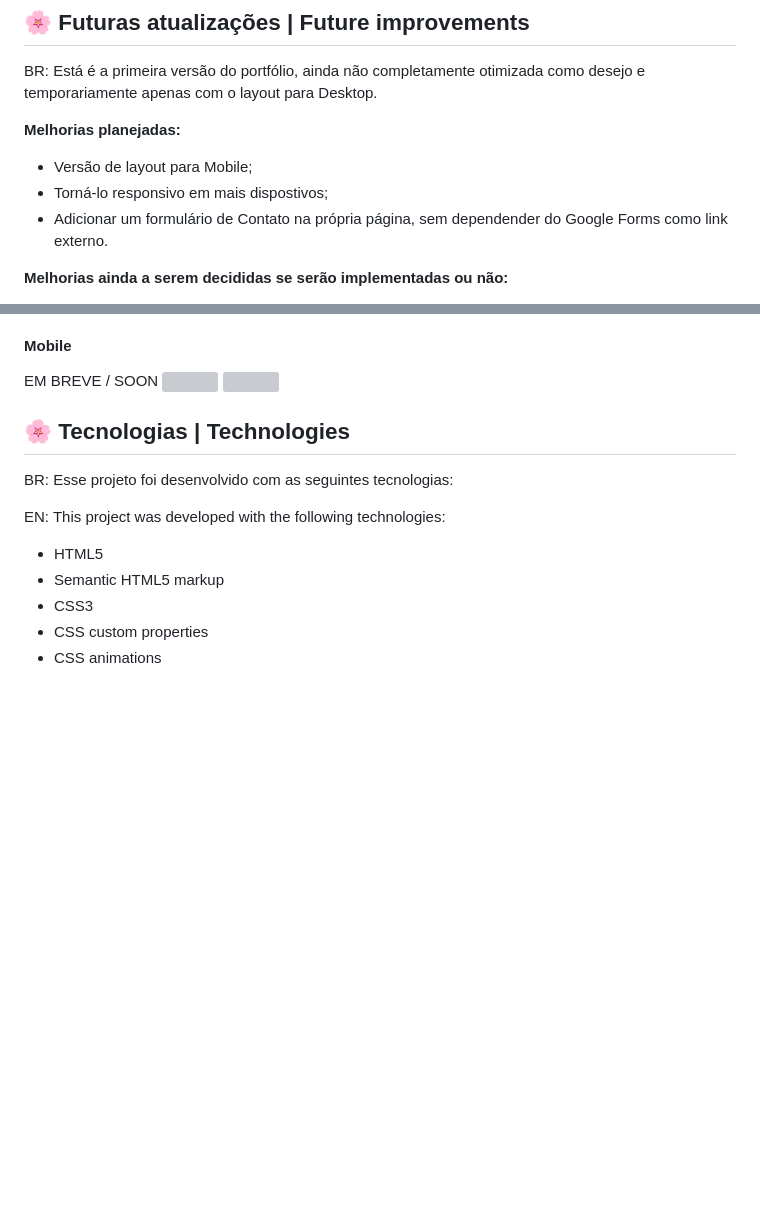
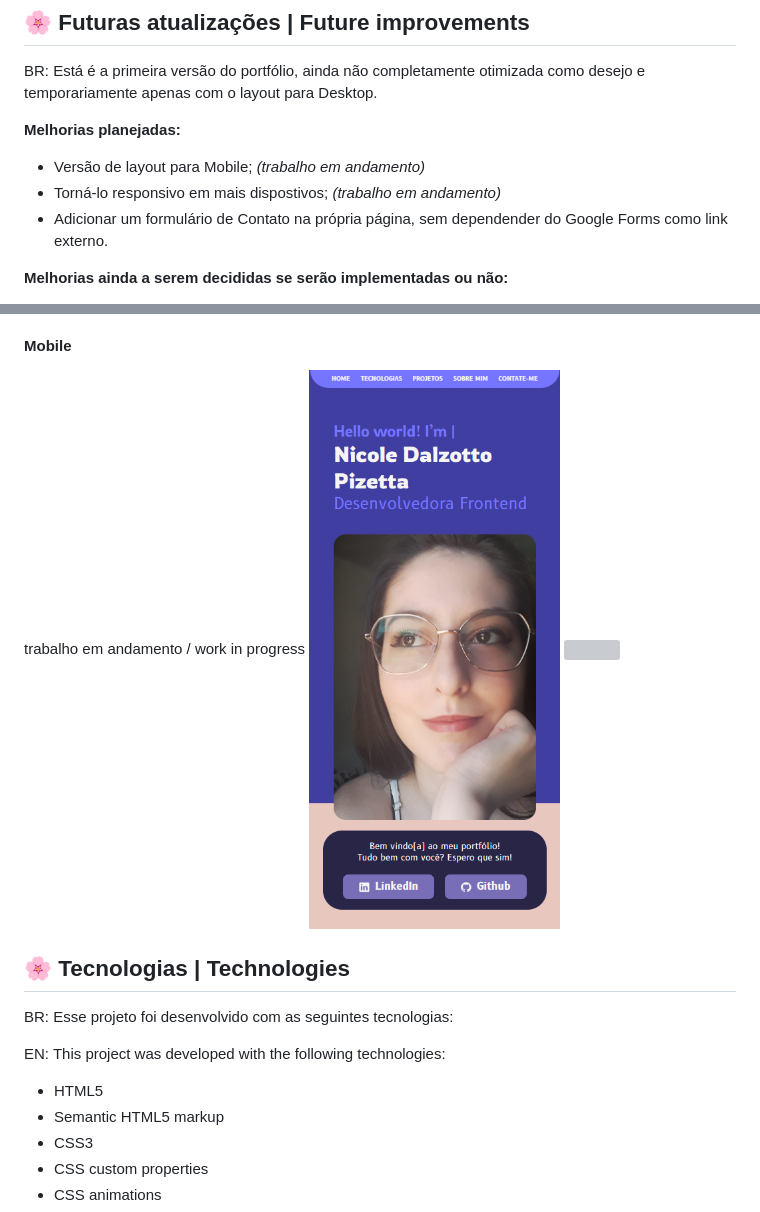
Before and after one commit to NicoleDPizetta/Portfolio-HTML-CSS-JSVanilla, a Markdown page: README.md, 2 parts joined by grey strips. Rendered like a GitHub page; pictures changed too: assets/projects/screenshot-mobile1.png (added); blank space fills up the shorter version; grey boxes are pictures that could not be loaded.

Commit message:
added mobile1 screenshot to minimun media query version

```diff
--- a/README.md
+++ b/README.md
@@ -15,8 +15,8 @@ BR: Está é a primeira versão do portfólio, ainda não completamente otimizad
 
 **Melhorias planejadas:**
 
-- Versão de layout para Mobile;
-- Torná-lo responsivo em mais dispostivos;
+- Versão de layout para Mobile; _(trabalho em andamento)_
+- Torná-lo responsivo em mais dispostivos; _(trabalho em andamento)_
 - Adicionar um formulário de Contato na própria página, sem dependender do Google Forms como link externo.
 
 **Melhorias ainda a serem decididas se serão implementadas ou não:**
@@ -45,8 +45,8 @@ EN: This is the first version, not completly otimized as I want and temporarily
 
 #### Mobile
 
-EM BREVE / SOON
-![]() ![]()
+trabalho em andamento / work in progress
+![](./assets/projects/screenshot-mobile1.png) ![]()
 
 ## 🌸 Tecnologias | Technologies
 
```
Also changed, not shown: 1 other file.
